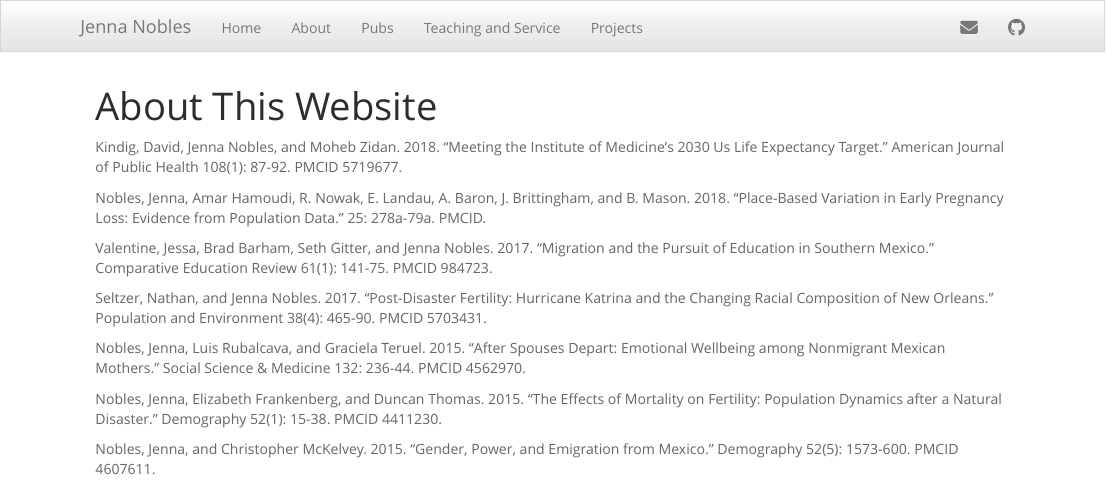
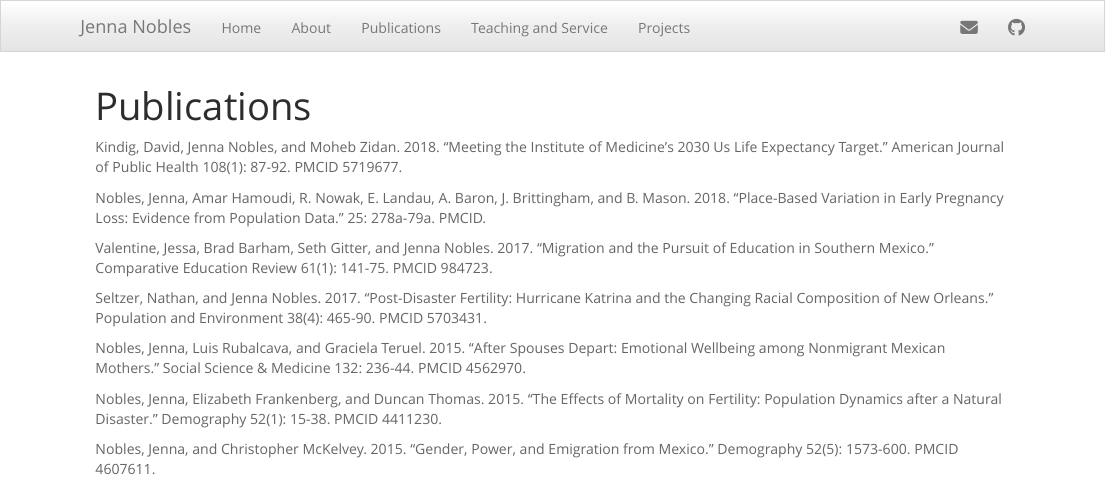
Before and after one commit to nrjjones/FacultySiteStub, an R Markdown document (pubs.Rmd): the page in a window 1100 px wide, from its top. Rendered offline with R 4.5, knitr and Pandoc, with nearby package versions.

Commit message:
Minor revisions

```diff
--- a/_site.yml
+++ b/_site.yml
@@ -6,7 +6,7 @@ navbar:
       href: index.html
     - text: "About"
       href: about.html
-    - text: "Pubs"
+    - text: "Publications"
       href: pubs.html
     - text: "Teaching and Service"
       href: teach.html
--- a/pubs.Rmd
+++ b/pubs.Rmd
@@ -1,5 +1,5 @@
 ---
-title: "About This Website"
+title: "Publications"
 ---
 
 Kindig, David, Jenna Nobles, and Moheb Zidan. 2018. “Meeting the Institute of Medicine’s 2030 Us Life Expectancy Target.” American Journal of Public Health 108(1): 87-92. PMCID 5719677.
```
Also changed, not shown: 1 other file.
